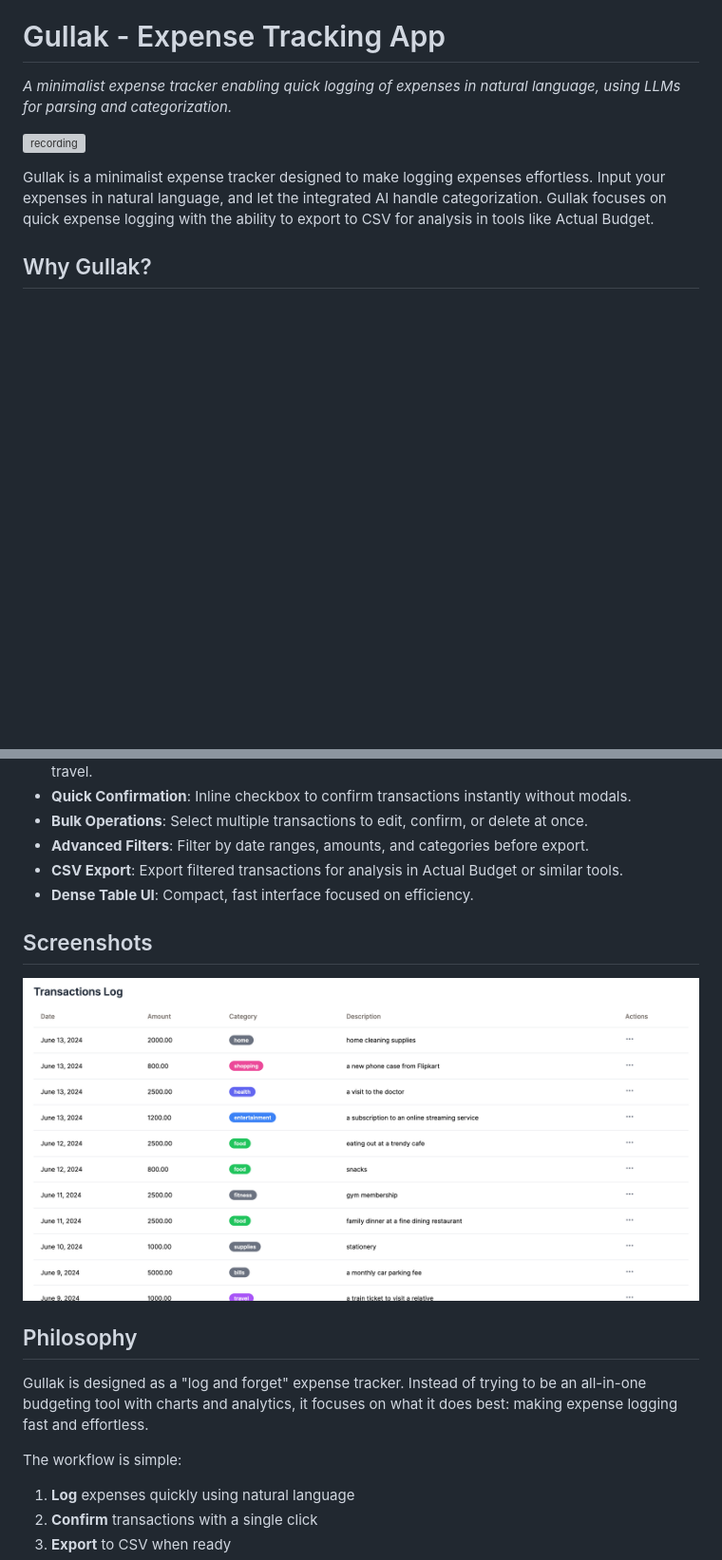
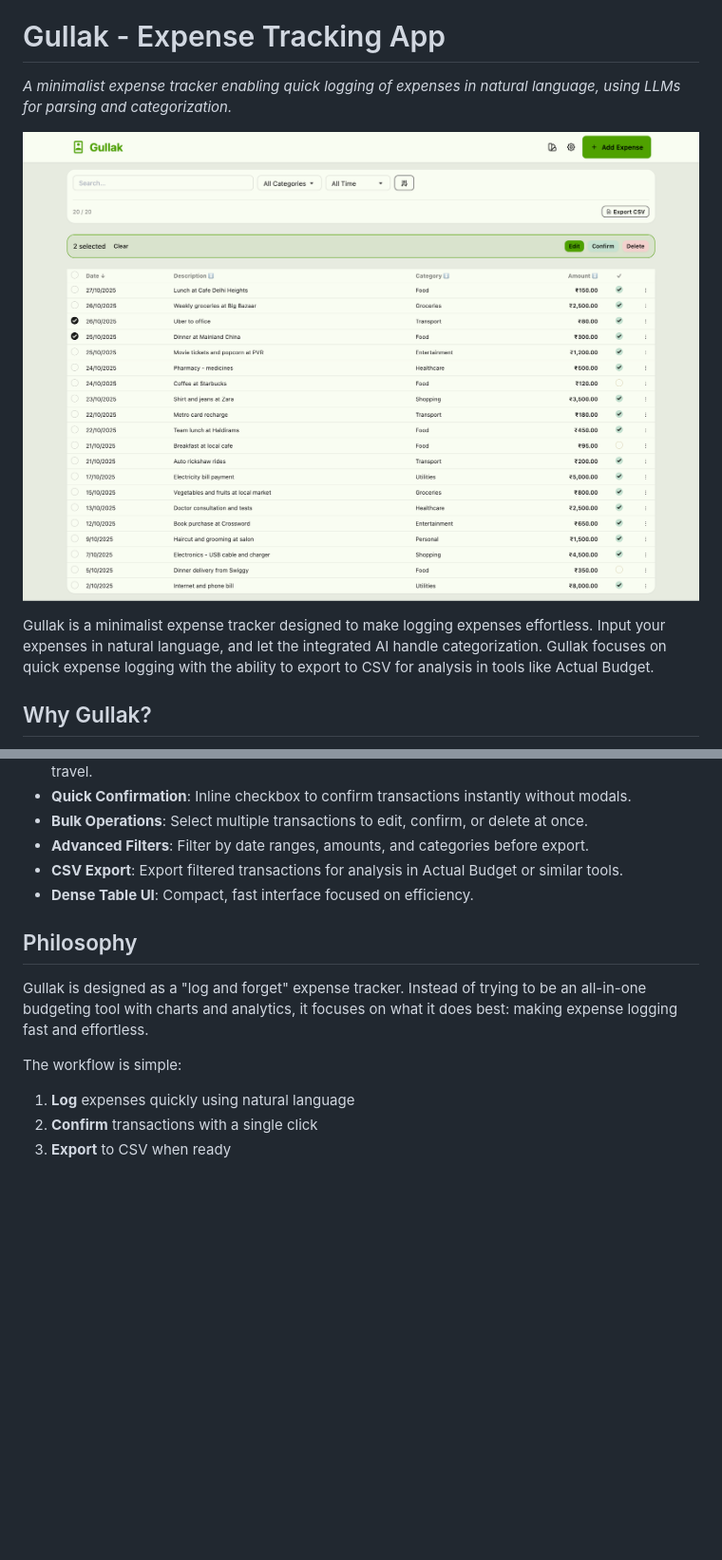
Before and after one commit to mr-karan/gullak, a Markdown page: README.md, 2 parts joined by grey strips. Shown: that part at 95% size. Rendered like a GitHub page; pictures changed too: screenshots/log.png; blank space fills up the shorter version; grey boxes are pictures that could not be loaded.

Commit message:
chore: cleanups

```diff
--- a/README.md
+++ b/README.md
@@ -2,7 +2,7 @@
 
 _A minimalist expense tracker enabling quick logging of expenses in natural language, using LLMs for parsing and categorization._
 
-![recording](./screenshots/gullak.gif)
+![Gullak Transaction Logger](./screenshots/log.png)
 
 Gullak is a minimalist expense tracker designed to make logging expenses effortless. Input your expenses in natural language, and let the integrated AI handle categorization. Gullak focuses on quick expense logging with the ability to export to CSV for analysis in tools like Actual Budget.
 
@@ -21,15 +21,12 @@ I originally developed Gullak for personal use. I had a habit of recording my ex
 - **CSV Export**: Export filtered transactions for analysis in Actual Budget or similar tools.
 - **Dense Table UI**: Compact, fast interface focused on efficiency.
 
-## Screenshots
-
-![Gullak Transaction Logger](./screenshots/log.png)
-
 ## Philosophy
 
 Gullak is designed as a "log and forget" expense tracker. Instead of trying to be an all-in-one budgeting tool with charts and analytics, it focuses on what it does best: making expense logging fast and effortless.
 
 The workflow is simple:
+
 1. **Log** expenses quickly using natural language
 2. **Confirm** transactions with a single click
 3. **Export** to CSV when ready
```
Also changed, not shown: other parts of README.md (+1 -0 lines), screenshots/dashboard.png (deleted), screenshots/reports.png (deleted), 1 other file.
